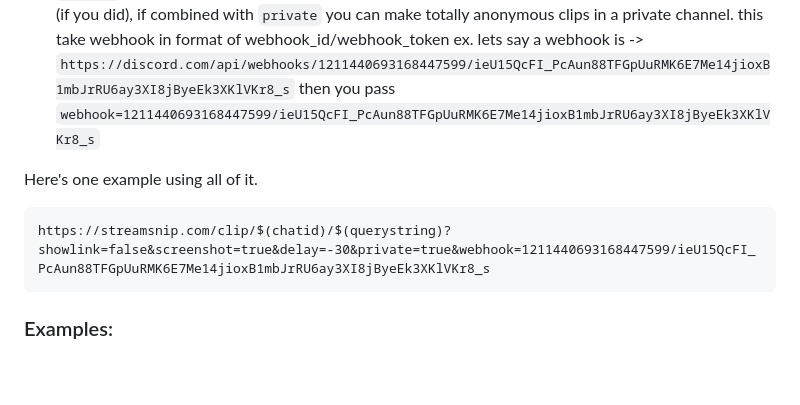
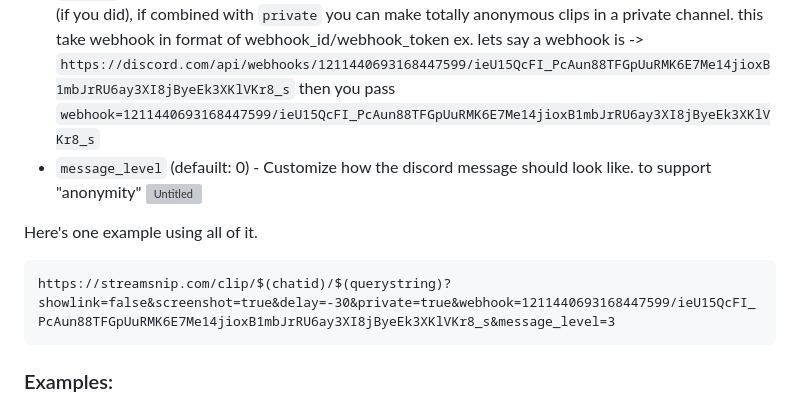
Before and after one commit to abhishek8911/streamsnip, a Markdown page: README.md, the part around the change. GitHub-like rendering; blank space fills up the shorter version; grey boxes are pictures that could not be loaded.

Commit message:
add instruction for message_level

````diff
--- a/README.md
+++ b/README.md
@@ -29,10 +29,12 @@ If you want to send a discord message. then I would need to add a webhook URL al
 - `webhook` (default: None) - You can pass your own webhook rather than using the one you provided me (if you did), if combined with `private` you can make totally anonymous clips in a private channel.
   this take webhook in format of webhook_id/webhook_token
   ex. lets say a webhook is -> `https://discord.com/api/webhooks/1211440693168447599/ieU15QcFI_PcAun88TFGpUuRMK6E7Me14jioxB1mbJrRU6ay3XI8jByeEk3XKlVKr8_s` then you pass `webhook=1211440693168447599/ieU15QcFI_PcAun88TFGpUuRMK6E7Me14jioxB1mbJrRU6ay3XI8jByeEk3XKlVKr8_s`
+- `message_level` (defauilt: 0) - Customize how the discord message should look like. to support "anonymity"
+  ![Untitled](https://github.com/SurajBhari/clip_nightbot/assets/45149585/614c15d8-d3d1-4765-ad7f-ee0a48965730)
 
 Here's one example using all of it.
 ```
-https://streamsnip.com/clip/$(chatid)/$(querystring)?showlink=false&screenshot=true&delay=-30&private=true&webhook=1211440693168447599/ieU15QcFI_PcAun88TFGpUuRMK6E7Me14jioxB1mbJrRU6ay3XI8jByeEk3XKlVKr8_s
+https://streamsnip.com/clip/$(chatid)/$(querystring)?showlink=false&screenshot=true&delay=-30&private=true&webhook=1211440693168447599/ieU15QcFI_PcAun88TFGpUuRMK6E7Me14jioxB1mbJrRU6ay3XI8jByeEk3XKlVKr8_s&message_level=3
 ```
 
 ### Examples:
````
